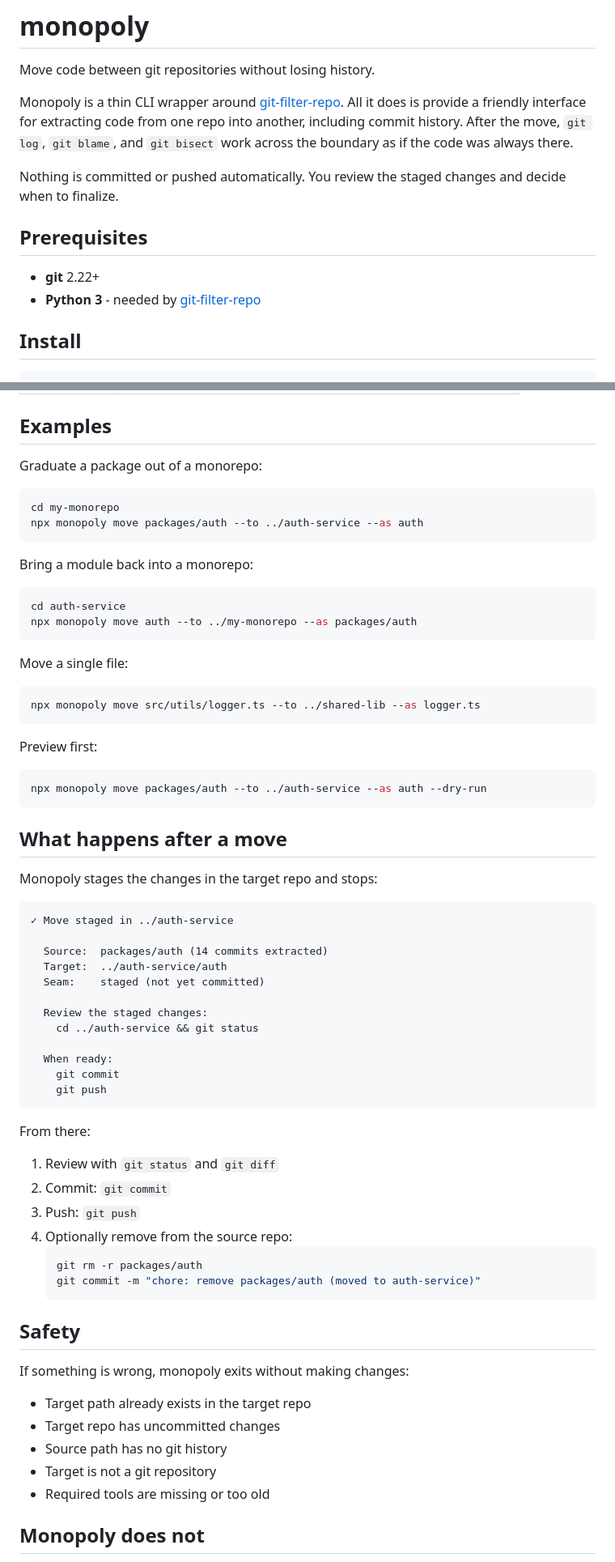
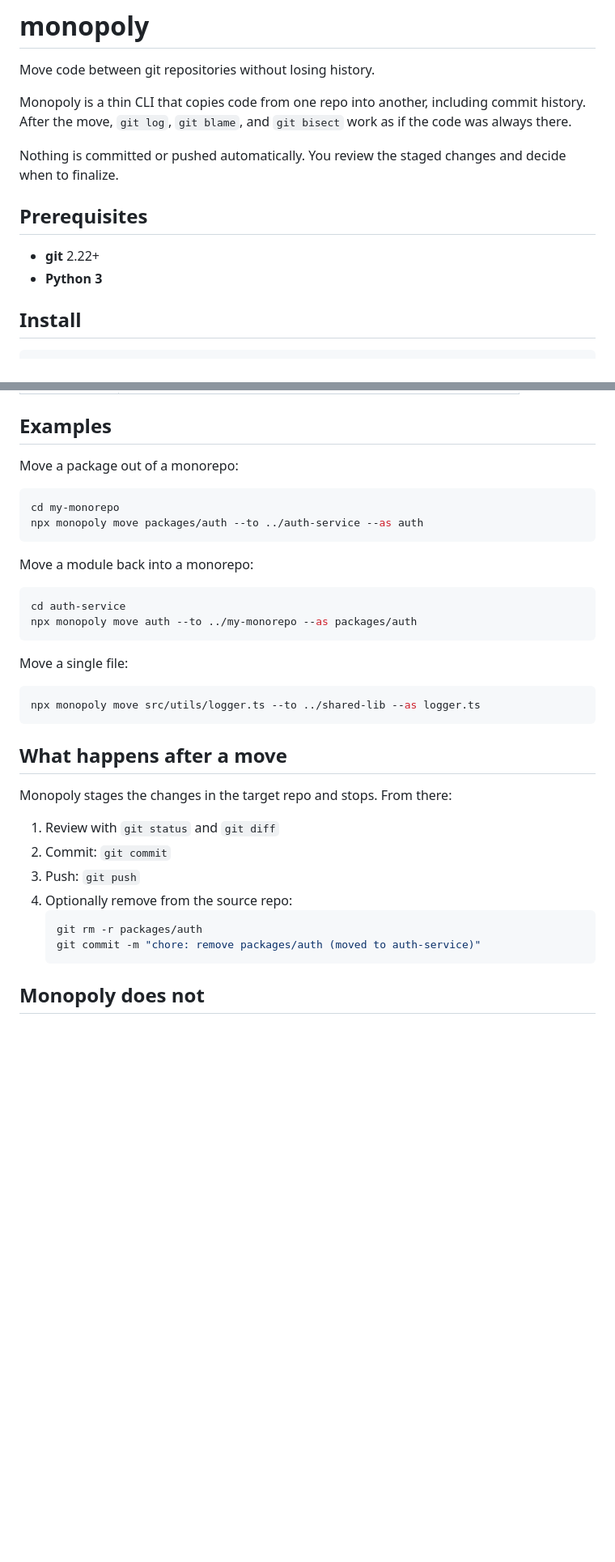
Before and after one commit to itaymendel/monopoly-repo, a Markdown page: README.md, 2 parts joined by grey strips. Shown at 81% size. Drawn GitHub-style; blank space fills up the shorter version.

Commit message:
simplify readme

````diff
--- a/README.md
+++ b/README.md
@@ -2,14 +2,14 @@
 
 Move code between git repositories without losing history.
 
-Monopoly is a thin CLI wrapper around [git-filter-repo](https://github.com/newren/git-filter-repo). All it does is provide a friendly interface for extracting code from one repo into another, including commit history. After the move, `git log`, `git blame`, and `git bisect` work across the boundary as if the code was always there.
+Monopoly is a thin CLI that copies code from one repo into another, including commit history. After the move, `git log`, `git blame`, and `git bisect` work as if the code was always there.
 
 Nothing is committed or pushed automatically. You review the staged changes and decide when to finalize.
 
 ## Prerequisites
 
 - **git** 2.22+
-- **Python 3** - needed by [git-filter-repo](https://github.com/newren/git-filter-repo)
+- **Python 3**
 
 ## Install
 
@@ -32,14 +32,14 @@ monopoly move <source> --to <repo> [--as <path>] [--dry-run]
 
 ## Examples
 
-Graduate a package out of a monorepo:
+Move a package out of a monorepo:
 
 ```bash
 cd my-monorepo
 npx monopoly move packages/auth --to ../auth-service --as auth
 ```
 
-Bring a module back into a monorepo:
+Move a module back into a monorepo:
 
 ```bash
 cd auth-service
@@ -52,32 +52,9 @@ Move a single file:
 npx monopoly move src/utils/logger.ts --to ../shared-lib --as logger.ts
 ```
 
-Preview first:
-
-```bash
-npx monopoly move packages/auth --to ../auth-service --as auth --dry-run
-```
-
 ## What happens after a move
 
-Monopoly stages the changes in the target repo and stops:
-
-```
-✓ Move staged in ../auth-service
-
-  Source:  packages/auth (14 commits extracted)
-  Target:  ../auth-service/auth
-  Seam:    staged (not yet committed)
-
-  Review the staged changes:
-    cd ../auth-service && git status
-
-  When ready:
-    git commit
-    git push
-```
-
-From there:
+Monopoly stages the changes in the target repo and stops. From there:
 
 1. Review with `git status` and `git diff`
 2. Commit: `git commit`
@@ -87,16 +64,6 @@ From there:
    git rm -r packages/auth
    git commit -m "chore: remove packages/auth (moved to auth-service)"
    ```
-
-## Safety
-
-If something is wrong, monopoly exits without making changes:
-
-- Target path already exists in the target repo
-- Target repo has uncommitted changes
-- Source path has no git history
-- Target is not a git repository
-- Required tools are missing or too old
 
 ## Monopoly does not
 
````
